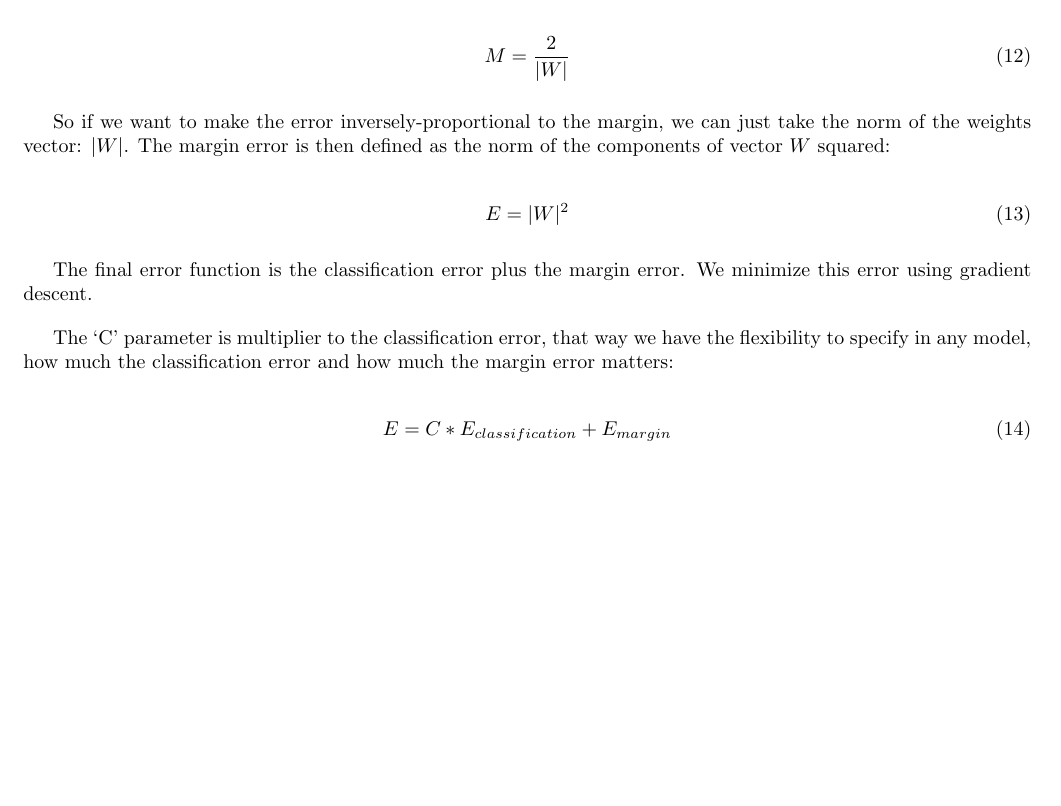
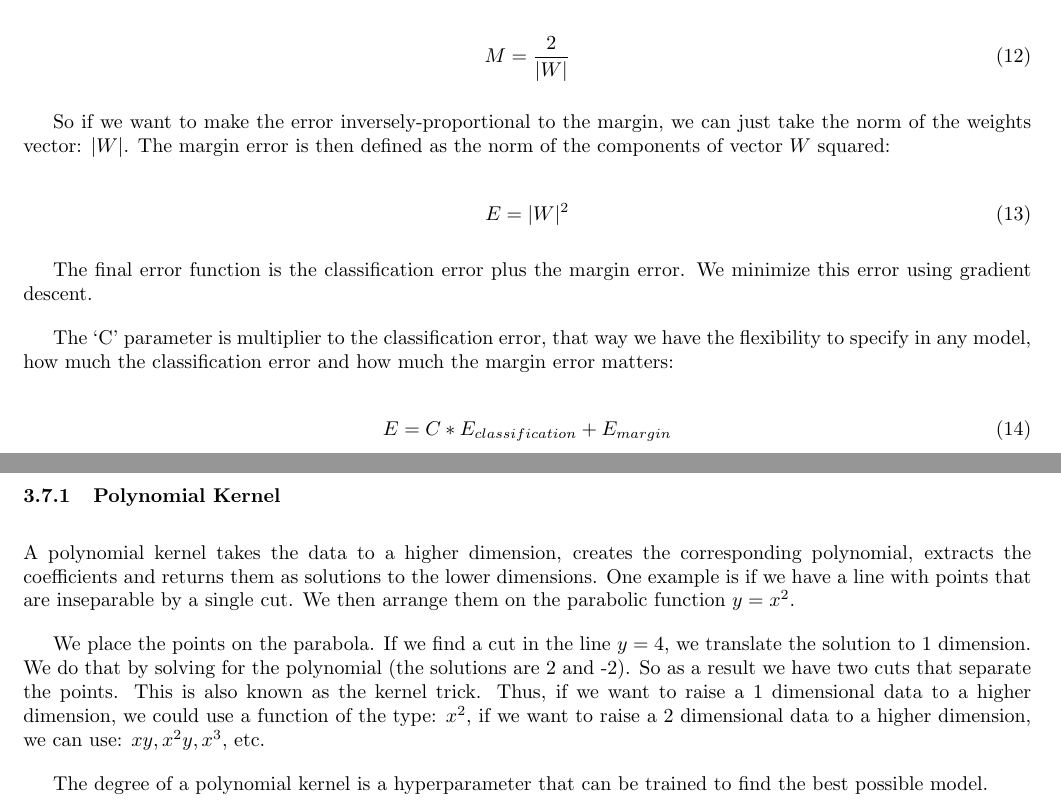
Before and after one commit to rossrco/lectures, a LaTeX document (udacity/machine_learning.tex): part of page 7 of 7 before the commit and two parts of pages 7 and 8 of 8 after it, the two joined at a grey line, cut so that both start at the same text, the shorter picture padded with empty space. Compiled offline with pdfLaTeX.

Commit message:
add support vector machines - polynomial kernel

```diff
--- a/udacity/machine_learning.tex
+++ b/udacity/machine_learning.tex
@@ -298,4 +298,11 @@ The ‘C’ parameter is multiplier to the classification error, that way we hav
   E = C * E_{classification} + E_{margin}
 \end{equation}
 
+\subsubsection{Polynomial Kernel}
+A polynomial kernel takes the data to a higher dimension, creates the corresponding polynomial, extracts the coefficients and returns them as solutions to the lower dimensions. One example is if we have a line with points that are inseparable by a single cut. We then arrange them on the parabolic function $y = x^2$.
+
+We place the points on the parabola. If we find a cut in the line $y = 4$, we translate the solution to 1 dimension. We do that by solving for the polynomial (the solutions are 2 and -2). So as a result we have two cuts that separate the points. This is also known as the kernel trick. Thus, if we want to raise a 1 dimensional data to a higher dimension, we could use a function of the type: $x^2$, if we want to raise a 2 dimensional data to a higher dimension, we can use: $xy, x^2y, x^3$, etc.
+
+The degree of a polynomial kernel is a hyperparameter that can be trained to find the best possible model.
+
 \end{document}
```
